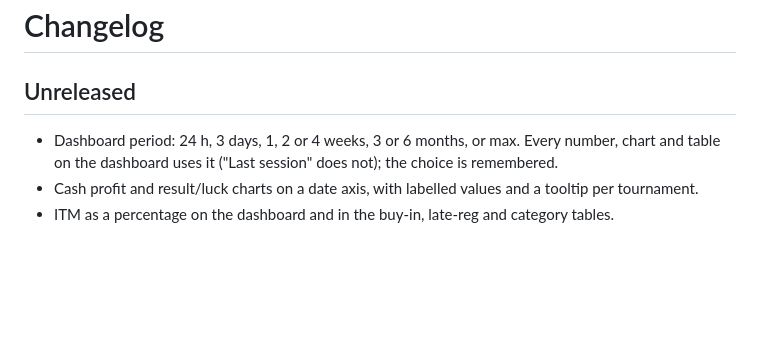
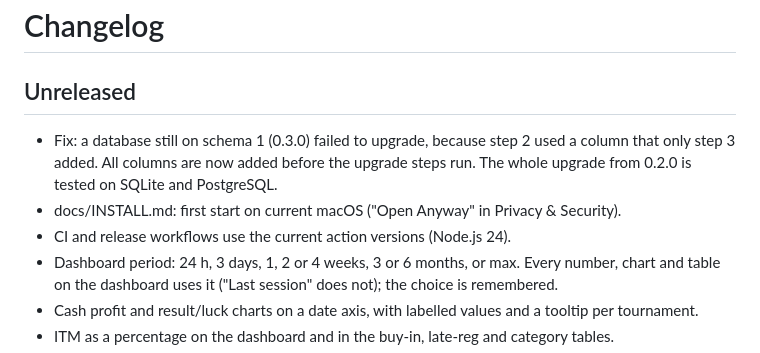
Before and after one commit to mikosz13/poker-tracker, a Markdown page: CHANGELOG.md, the part around the change. GitHub-like rendering; blank space fills up the shorter version.

Commit message:
Changelog: upgrade fix, install notes, CI actions
Co-Authored-By: Claude Opus 5.5 <noreply@anthropic.com>

```diff
--- a/CHANGELOG.md
+++ b/CHANGELOG.md
@@ -1,6 +1,10 @@
 # Changelog
 
 ## Unreleased
+- Fix: a database still on schema 1 (0.3.0) failed to upgrade, because step 2 used a column that only step 3 added.
+  All columns are now added before the upgrade steps run. The whole upgrade from 0.2.0 is tested on SQLite and PostgreSQL.
+- docs/INSTALL.md: first start on current macOS ("Open Anyway" in Privacy & Security).
+- CI and release workflows use the current action versions (Node.js 24).
 - Dashboard period: 24 h, 3 days, 1, 2 or 4 weeks, 3 or 6 months, or max. Every number, chart and table on the dashboard
   uses it ("Last session" does not); the choice is remembered.
 - Cash profit and result/luck charts on a date axis, with labelled values and a tooltip per tournament.
```
